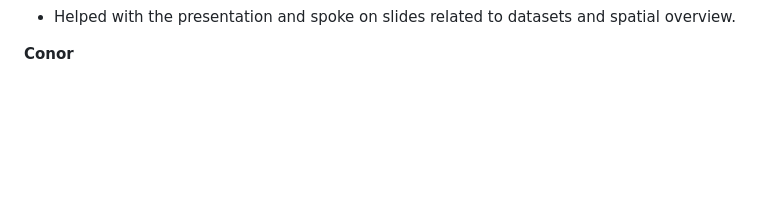
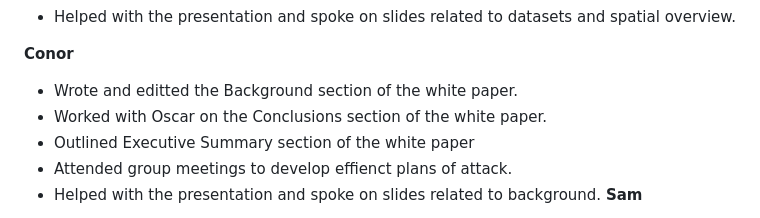
Before and after one commit to hairycats/ENVS_399_PINE_BEETLES, a Markdown page: README.md, the part around the change. GitHub-like rendering; blank space fills up the shorter version.

```diff
--- a/README.md
+++ b/README.md
@@ -76,5 +76,9 @@ The full group worked together to communicate with experts in the field (Dr. Rob
 - Helped with the presentation and spoke on slides related to datasets and spatial overview.
 
 **Conor**
-
+- Wrote and editted the Background section of the white paper.
+- Worked with Oscar on the Conclusions section of the white paper.
+- Outlined Executive Summary section of the white paper
+- Attended group meetings to develop effienct plans of attack.
+- Helped with the presentation and spoke on slides related to background.
 **Sam**
```
